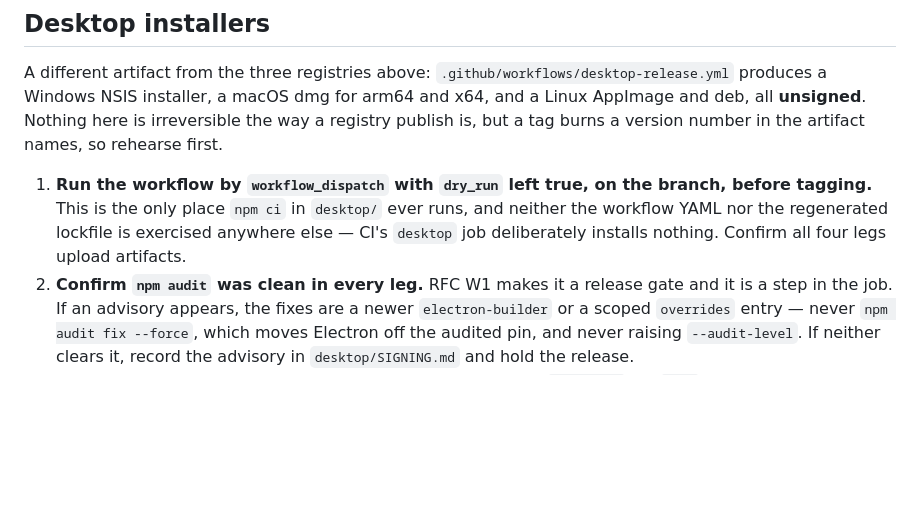
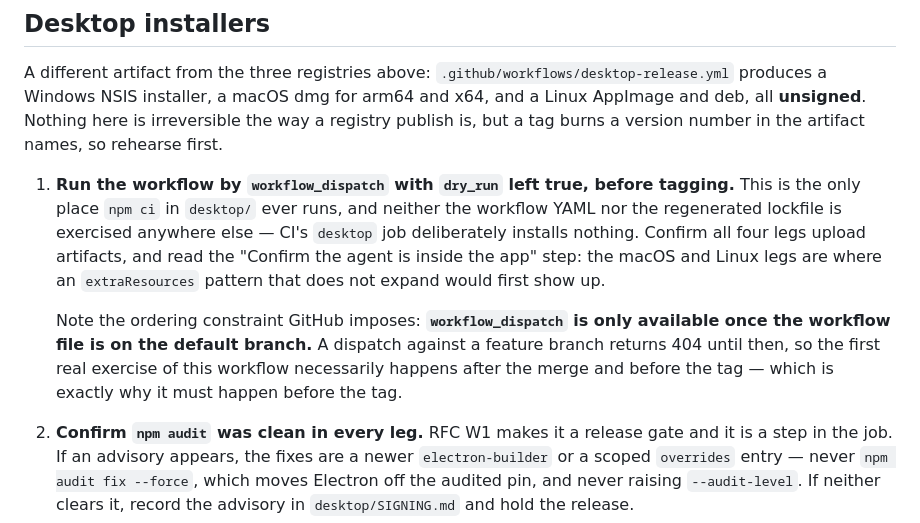
Before and after one commit to MuVeraAI-Corporation/Warrantor, a Markdown page: RELEASING.md, the part around the change. GitHub-like rendering; blank space fills up the shorter version.

Commit message:
docs(releasing): workflow_dispatch needs the workflow on the default branch
Trying to rehearse the desktop release from the feature branch returns 404: GitHub
only exposes workflow_dispatch for files already on the default branch. That makes the
rehearsal an after-merge, before-tag step rather than a pre-merge one, and someone
following the runbook should learn that from the runbook rather than from the 404.

Signed-off-by: AumOS Wave-1 <aumos@local>

```diff
--- a/RELEASING.md
+++ b/RELEASING.md
@@ -184,10 +184,17 @@ produces a Windows NSIS installer, a macOS dmg for arm64 and x64, and a Linux Ap
 **unsigned**. Nothing here is irreversible the way a registry publish is, but a tag burns a version
 number in the artifact names, so rehearse first.
 
-1. **Run the workflow by `workflow_dispatch` with `dry_run` left true, on the branch, before
-   tagging.** This is the only place `npm ci` in `desktop/` ever runs, and neither the workflow YAML
-   nor the regenerated lockfile is exercised anywhere else — CI's `desktop` job deliberately
-   installs nothing. Confirm all four legs upload artifacts.
+1. **Run the workflow by `workflow_dispatch` with `dry_run` left true, before tagging.** This is the
+   only place `npm ci` in `desktop/` ever runs, and neither the workflow YAML nor the regenerated
+   lockfile is exercised anywhere else — CI's `desktop` job deliberately installs nothing. Confirm
+   all four legs upload artifacts, and read the "Confirm the agent is inside the app" step: the
+   macOS and Linux legs are where an `extraResources` pattern that does not expand would first
+   show up.
+
+   Note the ordering constraint GitHub imposes: **`workflow_dispatch` is only available once the
+   workflow file is on the default branch.** A dispatch against a feature branch returns 404 until
+   then, so the first real exercise of this workflow necessarily happens after the merge and before
+   the tag — which is exactly why it must happen before the tag.
 2. **Confirm `npm audit` was clean in every leg.** RFC W1 makes it a release gate and it is a step
    in the job. If an advisory appears, the fixes are a newer `electron-builder` or a scoped
    `overrides` entry — never `npm audit fix --force`, which moves Electron off the audited pin, and
```
